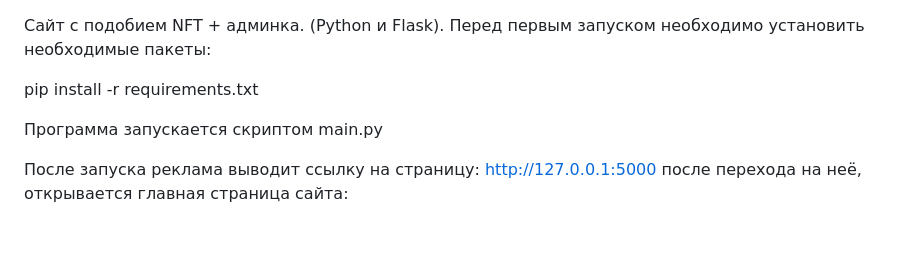
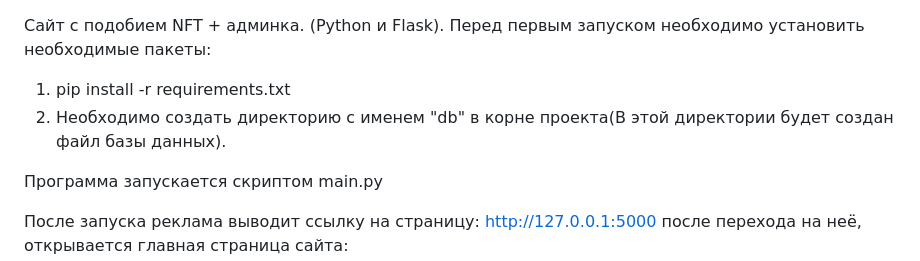
Before and after one commit to mjDanny/GraduationProject, a Markdown page: README.md, the part around the change. Rendered like a GitHub page; blank space fills up the shorter version.

```diff
--- a/README.md
+++ b/README.md
@@ -1,7 +1,8 @@
 Сайт с подобием NFT + админка. (Python и Flask).
 Перед первым запуском необходимо установить необходимые пакеты:
 
-pip install -r requirements.txt
+1. pip install -r requirements.txt
+2. Необходимо создать директорию с именем "db" в корне проекта(В этой директории будет создан файл базы данных).
 
 Программа запускается скриптом main.py
 
```
